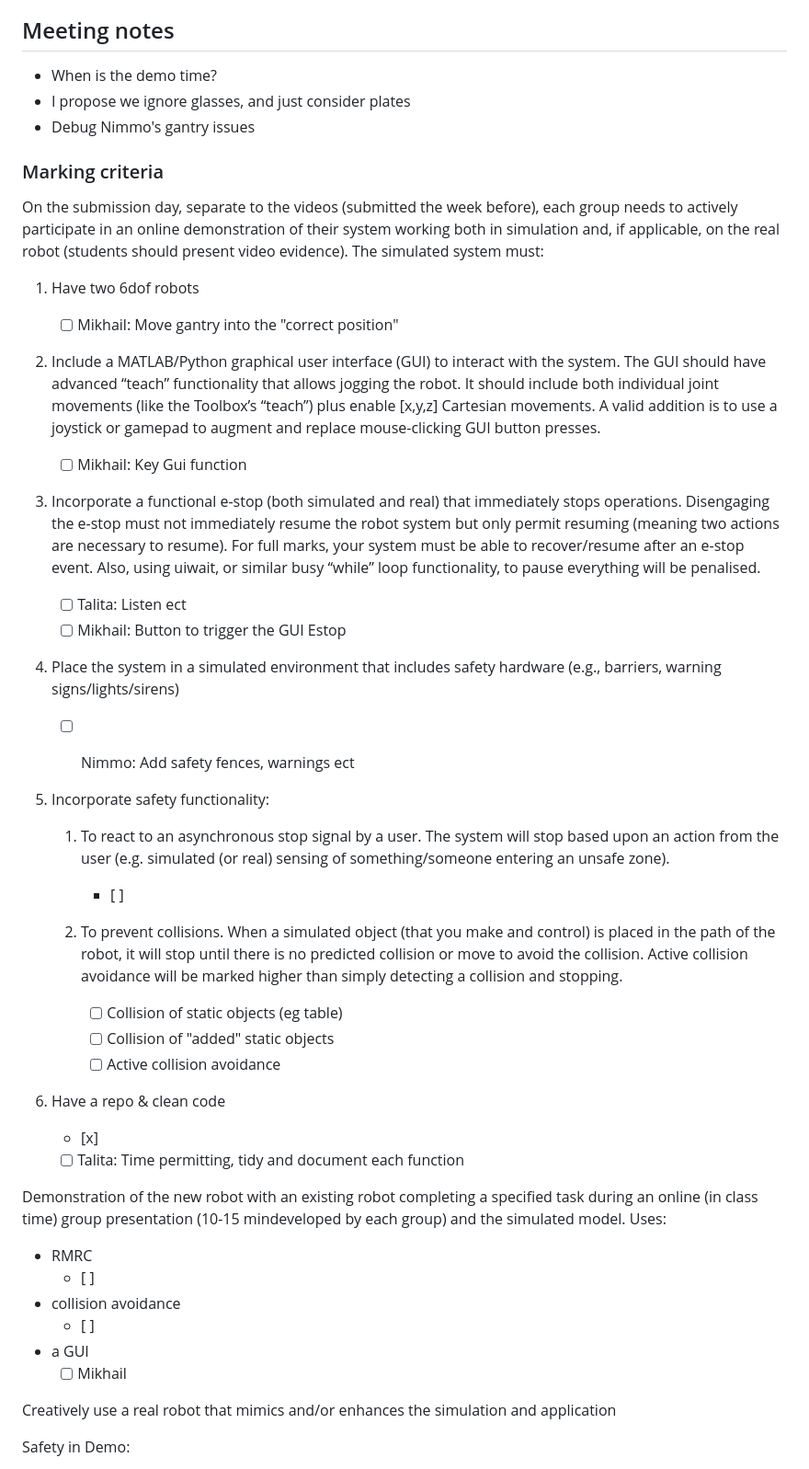
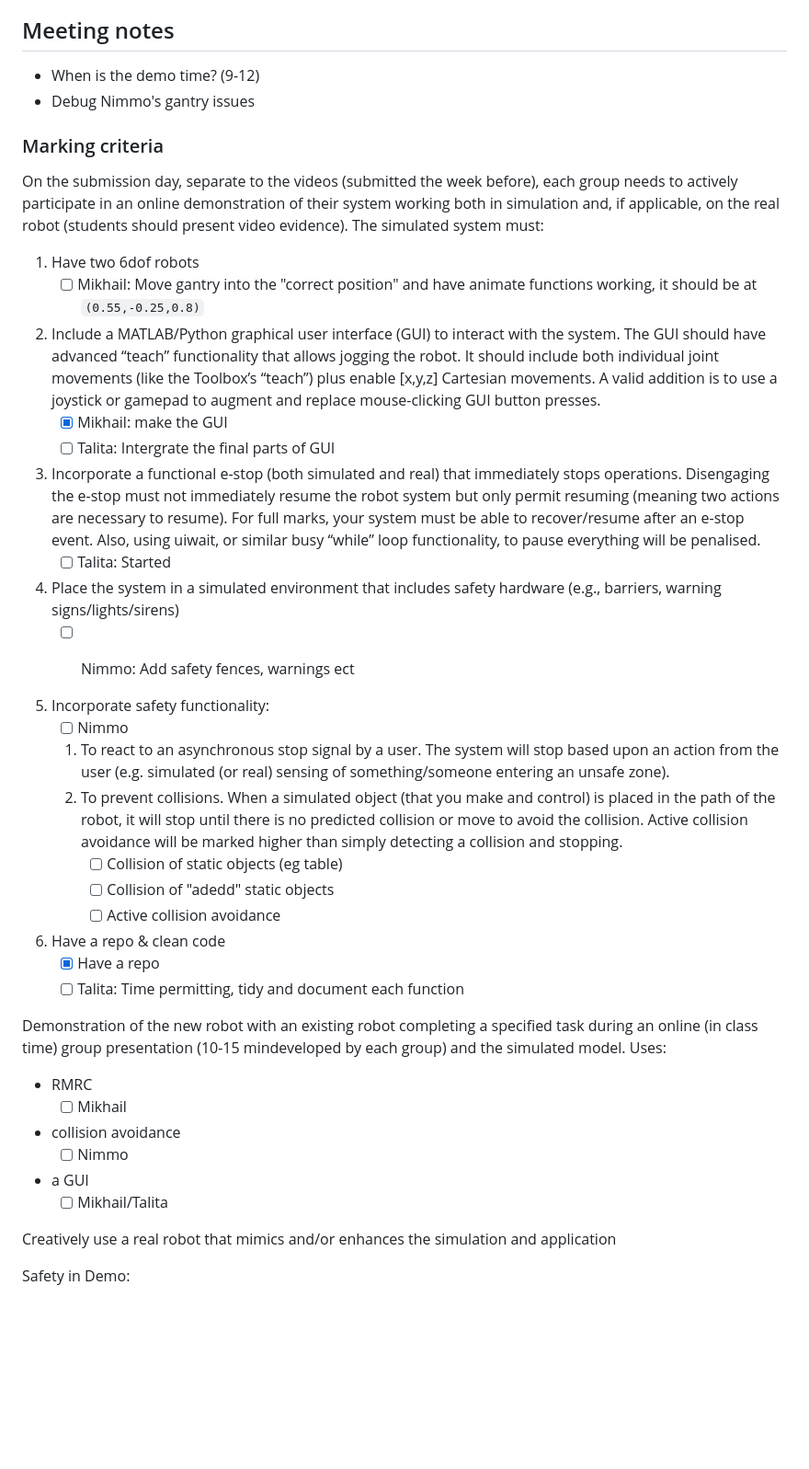
Before and after one commit to TalitaJames/41013-LabAssesment2, a Markdown page: README.md, the part around the change printed below. Shown: that part at 92% size. Drawn GitHub-style; blank space fills up the shorter version.

```diff
--- a/README.md
+++ b/README.md
@@ -51,8 +51,7 @@ The dishes are clean from a dishwasher and transfer ed from that environment to
 The dishes are picked and sorted into the correct section of the cupboard by passing them to the Gantry, through a careful gap in the gantry safety fence
 
 ## Meeting notes
-- When is the demo time?
-- I propose we ignore glasses, and just consider plates
+- When is the demo time? (9-12)
 - Debug Nimmo's gantry issues
 
 ### Marking criteria
@@ -60,20 +59,20 @@ The dishes are picked and sorted into the correct section of the cupboard by pas
 On the submission day, separate to the videos (submitted the week before), each group needs to actively participate in an online demonstration of their system working both in simulation and, if applicable, on the real robot (students should present video evidence). The simulated system must:
 
 1)  Have two 6dof robots
-    - [ ] Mikhail: Move gantry into the "correct position"
+    - [ ] Mikhail: Move gantry into the "correct position" and have animate functions working, it should be at `(0.55,-0.25,0.8)`
 
 2) Include a MATLAB/Python graphical user interface (GUI) to interact with the system. The GUI should have
 advanced “teach” functionality that allows jogging the robot. It should include both individual joint
 movements (like the Toolbox’s “teach”) plus enable [x,y,z] Cartesian movements. A valid addition is to use
 a joystick or gamepad to augment and replace mouse-clicking GUI button presses.
-    - [ ] Mikhail: Key Gui function
+    - [x] Mikhail: make the GUI
+    - [ ] Talita: Intergrate the final parts of GUI
 
 3) Incorporate a functional e-stop (both simulated and real) that immediately stops operations. Disengaging
 the e-stop must not immediately resume the robot system but only permit resuming (meaning two actions
 are necessary to resume). For full marks, your system must be able to recover/resume after an e-stop
 event. Also, using uiwait, or similar busy “while” loop functionality, to pause everything will be penalised.
-    - [ ] Talita: Listen ect
-    - [ ] Mikhail: Button to trigger the GUI Estop
+    - [ ] Talita: Started
 
 4) Place the system in a simulated environment that includes safety hardware (e.g., barriers, warning
 signs/lights/sirens)
@@ -81,30 +80,29 @@ signs/lights/sirens)
 
 
 5) Incorporate safety functionality:
+    - [ ] Nimmo
 
     1) To react to an asynchronous stop signal by a user. The system will stop based upon an action from the
     user (e.g. simulated (or real) sensing of something/someone entering an unsafe zone).
-        - [ ]
-
-    1) To prevent collisions. When a simulated object (that you make and control) is placed in the path of the
+    2) To prevent collisions. When a simulated object (that you make and control) is placed in the path of the
 robot, it will stop until there is no predicted collision or move to avoid the collision. Active collision
 avoidance will be marked higher than simply detecting a collision and stopping.
         - [ ] Collision of static objects (eg table)
-        - [ ] Collision of "added" static objects
+        - [ ] Collision of "adedd" static objects
         - [ ] Active collision avoidance
 
 6) Have a repo & clean code
-    - [x]
+    - [x] Have a repo
     - [ ] Talita: Time permitting, tidy and document each function
 
 Demonstration of the new robot with an existing robot completing a specified task during an online (in class time)
 group presentation (10-15 mindeveloped by each group) and the simulated model. Uses:
 - RMRC
-    - [ ]
+    - [ ] Mikhail
 - collision avoidance
-    - [ ]
+    - [ ] Nimmo
 - a GUI
-    - [ ] Mikhail
+    - [ ] Mikhail/Talita
 
 Creatively use a real robot that mimics and/or enhances the simulation and application
 
```
Also changed, not shown: other parts of README.md (+0 -45 lines).
